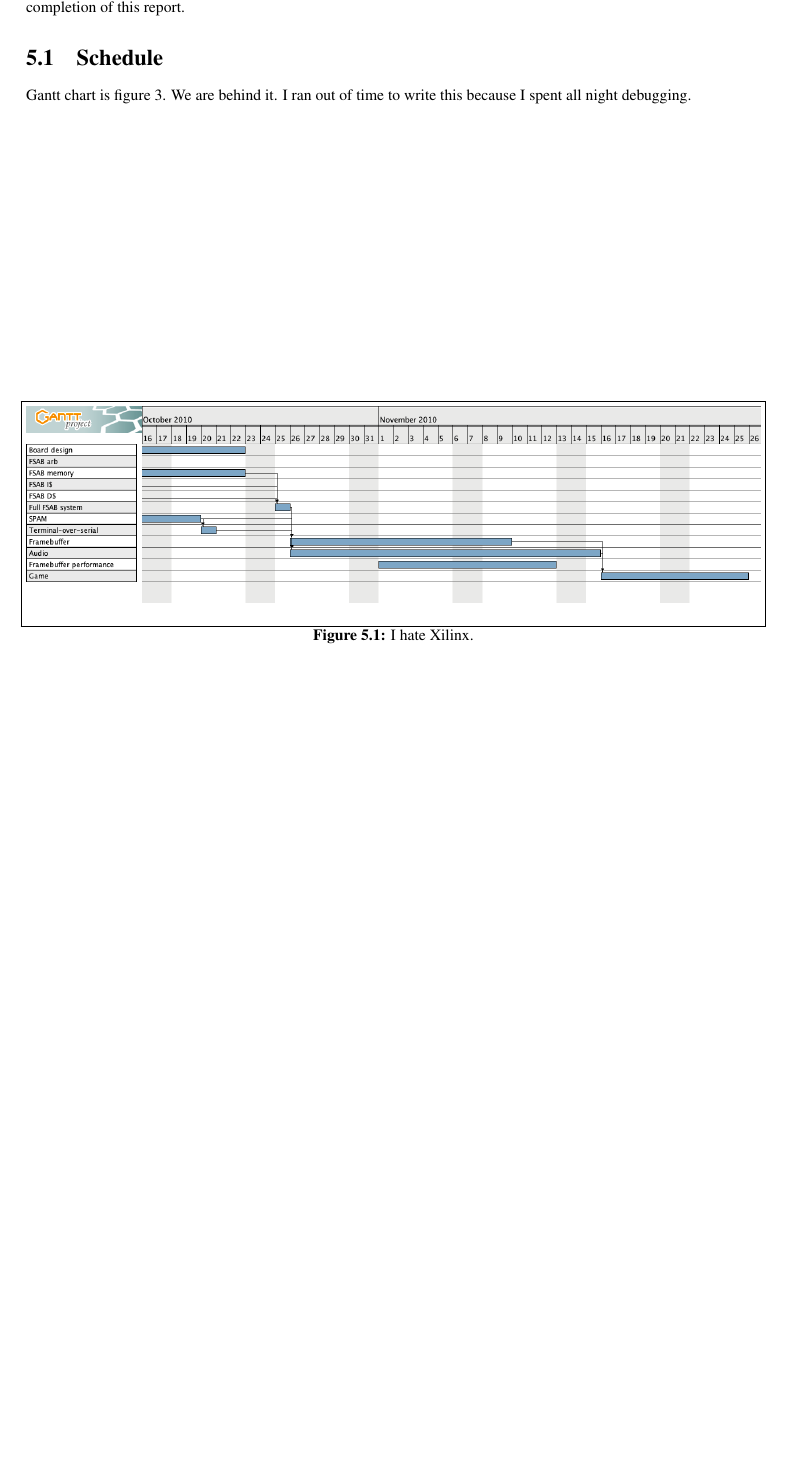
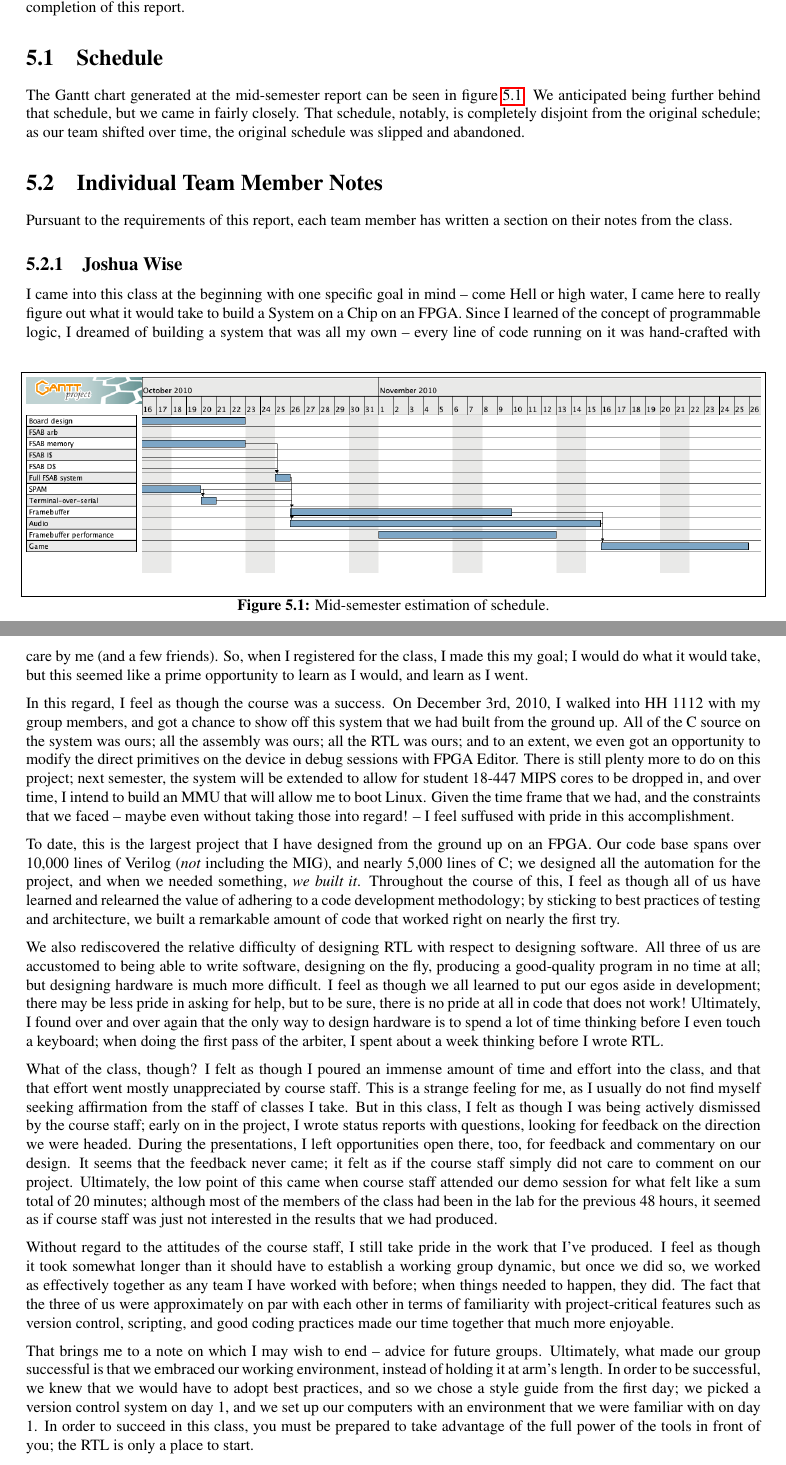
Before and after one commit to teamdragonforce/Paper, a LaTeX thesis (writeup.tex): part of page 34 of 34 before the commit and two parts of pages 34 and 35 of 35 after it, the two joined at a grey line, cut so that both start at the same text, the shorter picture padded with empty space. Compiled offline with pdfLaTeX.

Commit message:
jwise statement

```diff
--- a/writeup.tex
+++ b/writeup.tex
@@ -1818,13 +1818,103 @@ including miscellaneous sections required for completion of this report.
 
 \section{Schedule}
 
-Gantt chart is figure 3.  We are behind it.  I ran out of time to write
-this because I spent all night debugging.
+The Gantt chart generated at the mid-semester report can be seen in figure
+\ref{fig:gantt}.  We anticipated being further behind that schedule, but we
+came in fairly closely.  That schedule, notably, is completely disjoint from
+the original schedule; as our team shifted over time, the original schedule
+was slipped and abandoned.
 
 \begin{figure}
   \centering
     \includegraphics[width=\textwidth]{gantt-chart.png}
-  \caption{I hate Xilinx.} \label{fig:gantt}
+  \caption{Mid-semester estimation of schedule.} \label{fig:gantt}
 \end{figure}
 
+\section{Individual Team Member Notes}
+
+Pursuant to the requirements of this report, each team member has written a
+section on their notes from the class.
+
+\subsection{Joshua Wise}
+
+I came into this class at the beginning with one specific goal in mind --
+come Hell or high water, I came here to really figure out what it would take
+to build a System on a Chip on an FPGA.  Since I learned of the concept of
+programmable logic, I dreamed of building a system that was all my own --
+every line of code running on it was hand-crafted with care by me (and a few
+friends).  So, when I registered for the class, I made this my goal; I would
+do what it would take, but this seemed like a prime opportunity to learn as
+I would, and learn as I went.
+
+In this regard, I feel as though the course was a success.  On December 3rd,
+2010, I walked into HH 1112 with my group members, and got a chance to show
+off this system that we had built from the ground up.  All of the C source
+on the system was ours; all the assembly was ours; all the RTL was ours; and
+to an extent, we even got an opportunity to modify the direct primitives on
+the device in debug sessions with FPGA Editor.  There is still plenty more
+to do on this project; next semester, the system will be extended to allow
+for student 18-447 MIPS cores to be dropped in, and over time, I intend to
+build an MMU that will allow me to boot Linux.  Given the time frame that we
+had, and the constraints that we faced -- maybe even without taking those
+into regard! -- I feel suffused with pride in this accomplishment.
+
+To date, this is the largest project that I have designed from the ground up
+on an FPGA.  Our code base spans over 10,000 lines of Verilog (\textit{not}
+including the MIG), and nearly 5,000 lines of C; we designed all the
+automation for the project, and when we needed something, \textit{we built
+it}.  Throughout the course of this, I feel as though all of us have learned
+and relearned the value of adhering to a code development methodology; by
+sticking to best practices of testing and architecture, we built a
+remarkable amount of code that worked right on nearly the first try.
+
+We also rediscovered the relative difficulty of designing RTL with respect
+to designing software.  All three of us are accustomed to being able to
+write software, designing on the fly, producing a good-quality program in no
+time at all; but designing hardware is much more difficult.  I feel as
+though we all learned to put our egos aside in development; there may be
+less pride in asking for help, but to be sure, there is no pride at all in
+code that does not work!  Ultimately, I found over and over again that the
+only way to design hardware is to spend a lot of time thinking before I even
+touch a keyboard; when doing the first pass of the arbiter, I spent about a
+week thinking before I wrote RTL.
+
+What of the class, though?  I felt as though I poured an immense amount of
+time and effort into the class, and that that effort went mostly
+unappreciated by course staff.  This is a strange feeling for me, as I
+usually do not find myself seeking affirmation from the staff of classes I
+take.  But in this class, I felt as though I was being actively dismissed by
+the course staff; early on in the project, I wrote status reports with
+questions, looking for feedback on the direction we were headed.  During the
+presentations, I left opportunities open there, too, for feedback and
+commentary on our design.  It seems that the feedback never came; it felt as
+if the course staff simply did not care to comment on our project.
+Ultimately, the low point of this came when course staff attended our demo
+session for what felt like a sum total of 20 minutes; although most of the
+members of the class had been in the lab for the previous 48 hours, it
+seemed as if course staff was just not interested in the results that we had
+produced.
+
+Without regard to the attitudes of the course staff, I still take pride in
+the work that I've produced.  I feel as though it took somewhat longer than
+it should have to establish a working group dynamic, but once we did so, we
+worked as effectively together as any team I have worked with before; when
+things needed to happen, they did.  The fact that the three of us were
+approximately on par with each other in terms of familiarity with
+project-critical features such as version control, scripting, and good
+coding practices made our time together that much more enjoyable.
+
+That brings me to a note on which I may wish to end -- advice for future
+groups.  Ultimately, what made our group successful is that we embraced our
+working environment, instead of holding it at arm's length.  In order to be
+successful, we knew that we would have to adopt best practices, and so we
+chose a style guide from the first day; we picked a version control system
+on day 1, and we set up our computers with an environment that we were
+familiar with on day 1.  In order to succeed in this class, you must be
+prepared to take advantage of the full power of the tools in front of you;
+the RTL is only a place to start.
+
+\textbf{Go forth and build.}
+
+\hfill\textit{Joshua Wise, December 8th, 2010}
+
 \end{document}
```
